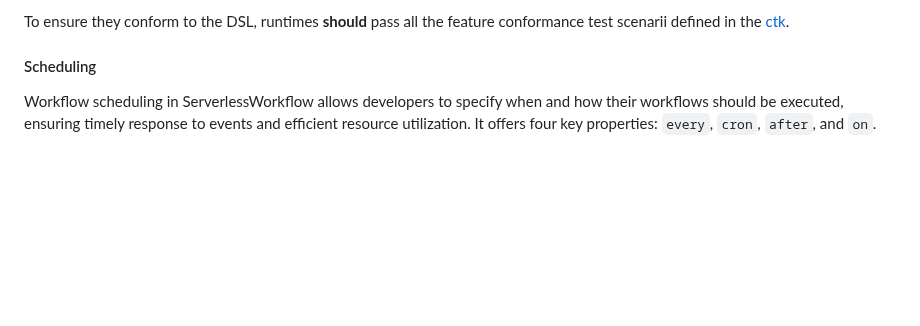
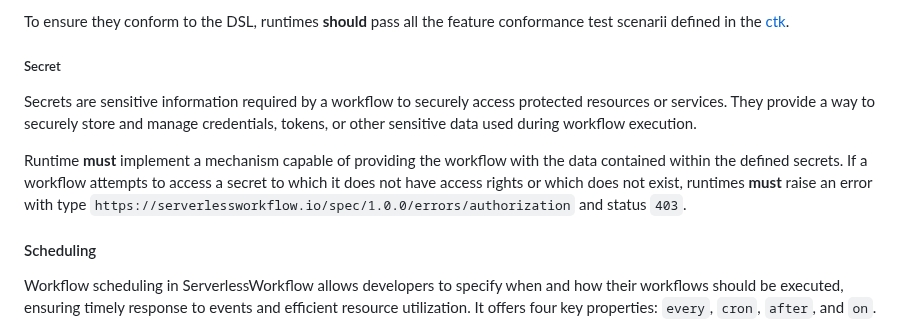
Before and after one commit to serverlessworkflow/specification, a Markdown page: dsl.md, the part around one of its changes. GitHub-like rendering; blank space fills up the shorter version.

Commit message:
Addresses the Ricardo's comment about a missing anchor for 'secret'
Signed-off-by: Charles d'Avernas <charles.davernas@neuroglia.io>

```diff
--- a/dsl.md
+++ b/dsl.md
@@ -113,6 +113,12 @@ The Serverless Workflow DSL defines several default [task](dsl-reference.md#task
 - [Wait](dsl-reference.md#wait), used to pause or wait for a specified duration before proceeding to the next task.
 
 To ensure they conform to the DSL, runtimes **should** pass all the feature conformance test scenarii defined in the [ctk](ctk/README.md).
+
+##### Secret
+
+Secrets are sensitive information required by a workflow to securely access protected resources or services. They provide a way to securely store and manage credentials, tokens, or other sensitive data used during workflow execution.
+
+Runtime **must** implement a mechanism capable of providing the workflow with the data contained within the defined secrets. If a workflow attempts to access a secret to which it does not have access rights or which does not exist, runtimes **must** raise an error with type `https://serverlessworkflow.io/spec/1.0.0/errors/authorization` and status `403`.
 
 #### Scheduling
 
```
Also changed, not shown: other parts of dsl.md (+1 -1 lines), dsl-reference.md (+1 -0 lines).
